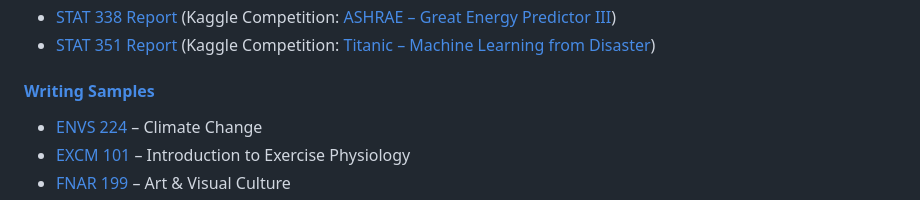
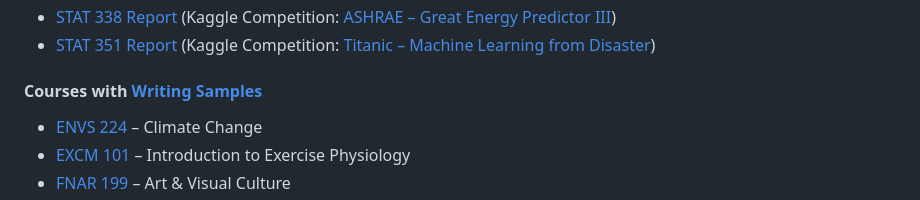
Before and after one commit to LoyolaRamblers/Undergraduate-Coursework, a Markdown page: README.md, the part around the change. GitHub-like rendering.

```diff
--- a/README.md
+++ b/README.md
@@ -22,7 +22,7 @@
 - [STAT 321 Report](Project%20Reports%20and%20Presentations/STAT%20321%20Project%20(Blackjack)/Report.pdf) (Blackjack)
 - [STAT 338 Report](Project%20Reports%20and%20Presentations/STAT%20338%20Project%20(ASHRAE%20–%20Great%20Energy%20Predictor%20III)/Report.pdf) (Kaggle Competition: [ASHRAE – Great Energy Predictor III](https://www.kaggle.com/competitions/ashrae-energy-prediction))
 - [STAT 351 Report](Project%20Reports%20and%20Presentations/STAT%20351%20Project%20(Titanic%20–%20Machine%20Learning%20from%20Disaster)/Report.pdf) (Kaggle Competition: [Titanic – Machine Learning from Disaster](https://www.kaggle.com/competitions/titanic))
-#### [Writing Samples](Writing%20Samples)
+#### Courses with [Writing Samples](Writing%20Samples)
 - [ENVS 224](https://www.luc.edu/core/scilitcoursesub-transfer.shtml) – Climate Change
 - [EXCM 101](luc.edu/celts/programs/engagedlearning/approvedclasses/service-learning) – Introduction to Exercise Physiology
 - [FNAR 199](https://www.luc.edu/finearts/academics/courses/fineartscoursecatalog/#faq-574090Collapse) – Art & Visual Culture
```
